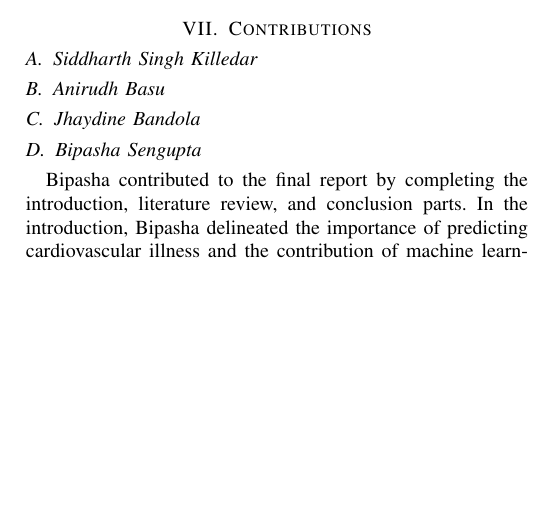
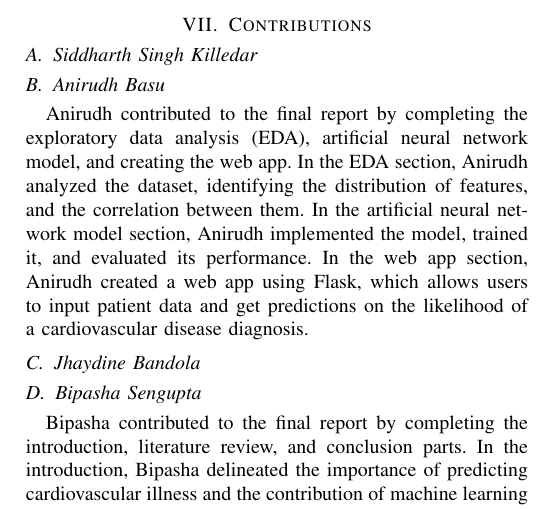
Before and after one commit to abasu2/ecs171final, a LaTeX paper (report/src/main.tex, which reads report/src/7-contributions.tex): part of page 5 of 5, cut so that both start at the same text, the shorter picture padded with empty space. Compiled offline with pdfLaTeX; a missing font is replaced by an installed copy or a similar font; a LaTeX package or settings file that is missing is left out.

Commit message:
Added Anirudh's contributions

```diff
--- a/report/src/7-contributions.tex
+++ b/report/src/7-contributions.tex
@@ -4,9 +4,11 @@
 
 \subsection{Anirudh Basu}
 
+Anirudh contributed to the final report by completing the exploratory data analysis (EDA), artificial neural network model, and creating the web app. In the EDA section, Anirudh analyzed the dataset, identifying the distribution of features, and the correlation between them. In the artificial neural network model section, Anirudh implemented the model, trained it, and evaluated its performance. In the web app section, Anirudh created a web app using Flask, which allows users to input patient data and get predictions on the likelihood of a cardiovascular disease diagnosis.
+
 \subsection{Jhaydine Bandola}
 
 \subsection{Bipasha Sengupta}
-Bipasha contributed to the final report by completing the introduction, literature review, and conclusion parts. In the introduction, Bipasha delineated the importance of predicting cardiovascular illness and the contribution of machine learning models in improving diagnostic methods. The literature study highlighted the use of Logistic Regression, Random Forest, and Artificial Neural Networks (ANNs), accentuating their advantages and pertinence to our project. In the end, Bipasha consolidated the results, emphasizing the potential of artificial neural networks (ANNs) to tackle intricate, high-dimensional medical datasets, while proposing future avenues for improving interpretability and therapeutic relevance.
+Bipasha contributed to the final report by completing the introduction, literature review, and conclusion parts. In the introduction, Bipasha delineated the importance of predicting cardiovascular illness and the contribution of machine learning models in improving diagnostic methods. The literature study highlighted the use of Logistic Regression, Random Forest, and Artificial Neural Networks (ANNs), accentuating their advantages and pertinence to our project. In the end, Bipasha consolidated the results, emphasizing the potential of artificial neural networks (ANNs) to tackle intricate, high-dimensional medical datasets, while proposing future avenues for improving interpretability and therapeutic relevance.
 
 \subsection{William Popov Spektor}
```
